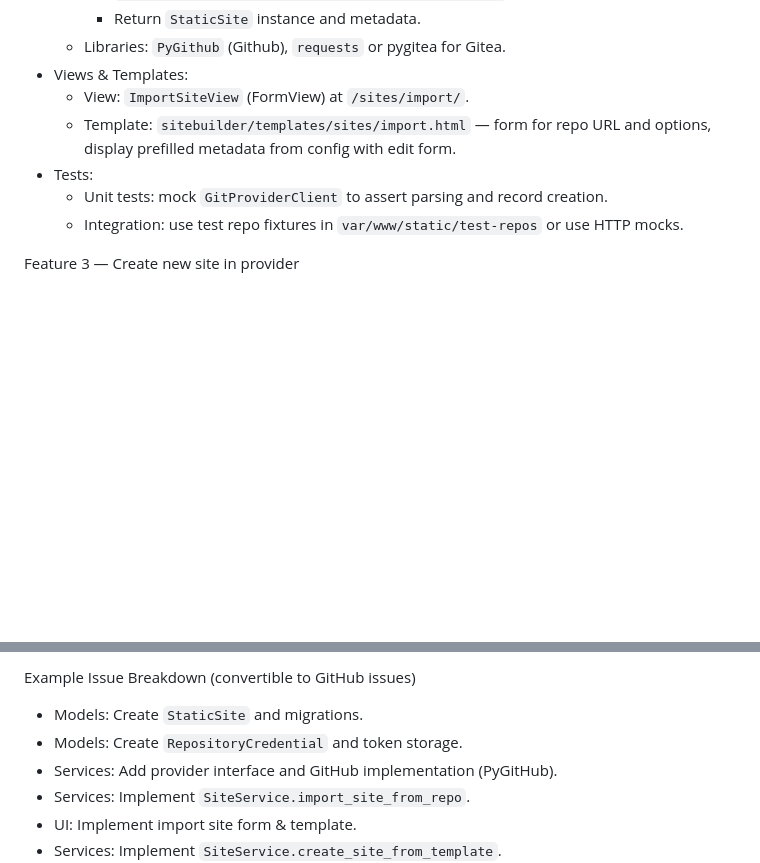
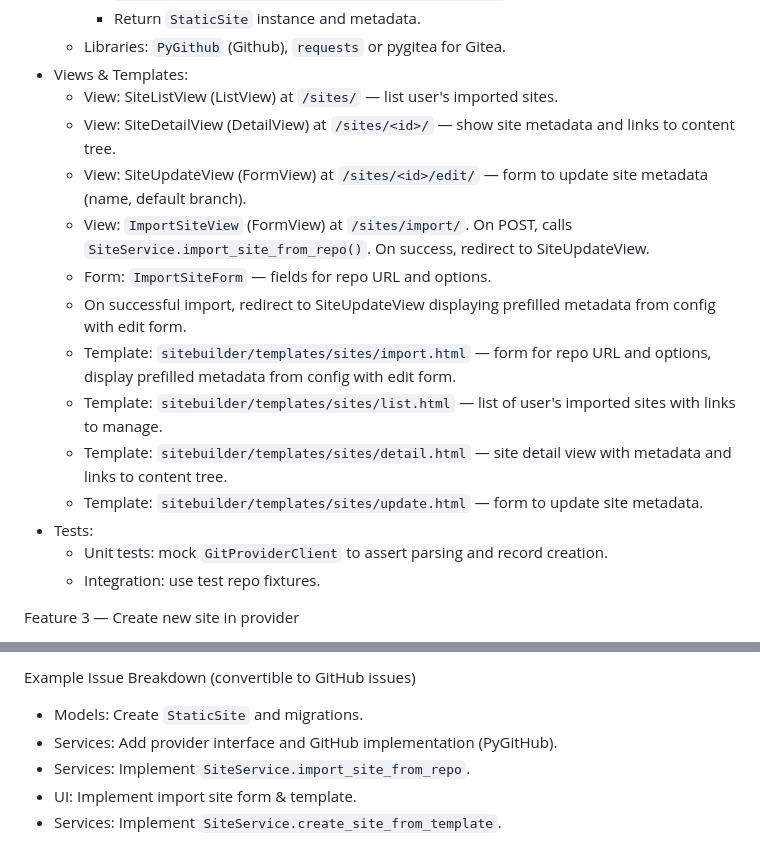
Before and after one commit to webquills/webquills-sitebuilder, a Markdown page: plan-webquillsSitebuilder.md, 2 parts joined by grey strips. Drawn GitHub-style; blank space fills up the shorter version.

```diff
--- a/plan-webquillsSitebuilder.md
+++ b/plan-webquillsSitebuilder.md
@@ -40,11 +57,19 @@ Feature 2 — Import site from Git provider
     - Return `StaticSite` instance and metadata.
   - Libraries: `PyGithub` (Github), `requests` or pygitea for Gitea.
 - Views & Templates:
-  - View: `ImportSiteView` (FormView) at `/sites/import/`.
+  - View: SiteListView (ListView) at `/sites/` — list user's imported sites.
+  - View: SiteDetailView (DetailView) at `/sites/<id>/` — show site metadata and links to content tree.
+  - View: SiteUpdateView (FormView) at `/sites/<id>/edit/` — form to update site metadata (name, default branch).
+  - View: `ImportSiteView` (FormView) at `/sites/import/`. On POST, calls `SiteService.import_site_from_repo()`. On success, redirect to SiteUpdateView.
+  - Form: `ImportSiteForm` — fields for repo URL and options.
+  - On successful import, redirect to SiteUpdateView displaying prefilled metadata from config with edit form.
   - Template: `sitebuilder/templates/sites/import.html` — form for repo URL and options, display prefilled metadata from config with edit form.
+  - Template: `sitebuilder/templates/sites/list.html` — list of user's imported sites with links to manage.
+  - Template: `sitebuilder/templates/sites/detail.html` — site detail view with metadata and links to content tree.
+  - Template: `sitebuilder/templates/sites/update.html` — form to update site metadata.
 - Tests:
   - Unit tests: mock `GitProviderClient` to assert parsing and record creation.
-  - Integration: use test repo fixtures in `var/www/static/test-repos` or use HTTP mocks.
+  - Integration: use test repo fixtures.
 
 Feature 3 — Create new site in provider
 - Services:
@@ -192,7 +217,6 @@ E. Tests & CI
 
 Example Issue Breakdown (convertible to GitHub issues)
 - Models: Create `StaticSite` and migrations.
-- Models: Create `RepositoryCredential` and token storage.
 - Services: Add provider interface and GitHub implementation (PyGitHub).
 - Services: Implement `SiteService.import_site_from_repo`.
 - UI: Implement import site form & template.
```
Also changed, not shown: other parts of plan-webquillsSitebuilder.md (+27 -10 lines), README.md (+26 -17 lines), sparse-checkout.md (added, +110 -0 lines).
